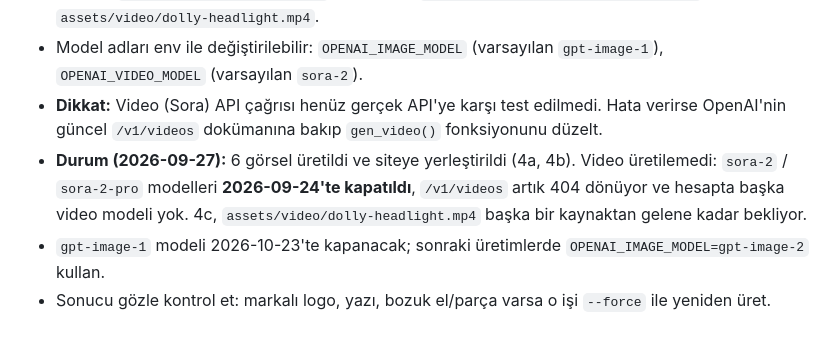
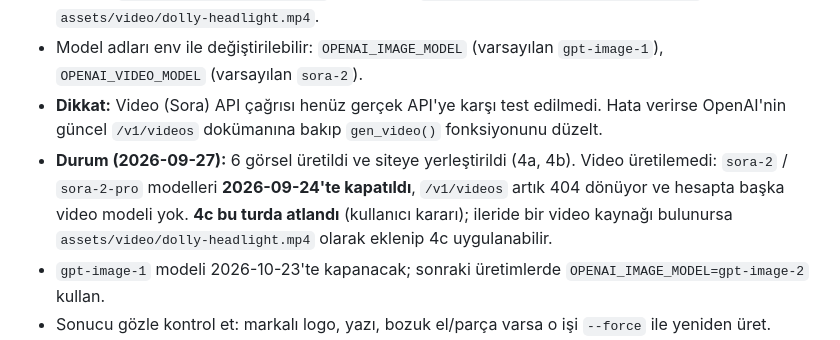
Before and after one commit to SKYHAN51/rmka-assets, a Markdown page: PLAN.md, the part around the change. GitHub-like rendering.

Commit message:
Mark the scroll-scrubbed dolly (4c) as skipped for now
Co-Authored-By: Claude Opus 5.5 (1M context) <noreply@anthropic.com>

```diff
--- a/PLAN.md
+++ b/PLAN.md
@@ -46,7 +46,7 @@ python3 tools/generate_media.py take-remmen --force   # tek birini yeniden üret
 - Çıktılar: `assets/img/gen/take-*.webp` (5 hizmet), `assets/img/gen/werkplaats-wide.webp`, `assets/video/dolly-headlight.mp4`.
 - Model adları env ile değiştirilebilir: `OPENAI_IMAGE_MODEL` (varsayılan `gpt-image-1`), `OPENAI_VIDEO_MODEL` (varsayılan `sora-2`).
 - **Dikkat:** Video (Sora) API çağrısı henüz gerçek API'ye karşı test edilmedi. Hata verirse OpenAI'nin güncel `/v1/videos` dokümanına bakıp `gen_video()` fonksiyonunu düzelt.
-- **Durum (2026-09-27):** 6 görsel üretildi ve siteye yerleştirildi (4a, 4b). Video üretilemedi: `sora-2` / `sora-2-pro` modelleri **2026-09-24'te kapatıldı**, `/v1/videos` artık 404 dönüyor ve hesapta başka video modeli yok. 4c, `assets/video/dolly-headlight.mp4` başka bir kaynaktan gelene kadar bekliyor.
+- **Durum (2026-09-27):** 6 görsel üretildi ve siteye yerleştirildi (4a, 4b). Video üretilemedi: `sora-2` / `sora-2-pro` modelleri **2026-09-24'te kapatıldı**, `/v1/videos` artık 404 dönüyor ve hesapta başka video modeli yok. **4c bu turda atlandı** (kullanıcı kararı); ileride bir video kaynağı bulunursa `assets/video/dolly-headlight.mp4` olarak eklenip 4c uygulanabilir.
 - `gpt-image-1` modeli 2026-10-23'te kapanacak; sonraki üretimlerde `OPENAI_IMAGE_MODEL=gpt-image-2` kullan.
 - Sonucu gözle kontrol et: markalı logo, yazı, bozuk el/parça varsa o işi `--force` ile yeniden üret.
 - Üretim OpenAI hesabından kredi harcar: 6 görsel ve 1 kısa video.
```
